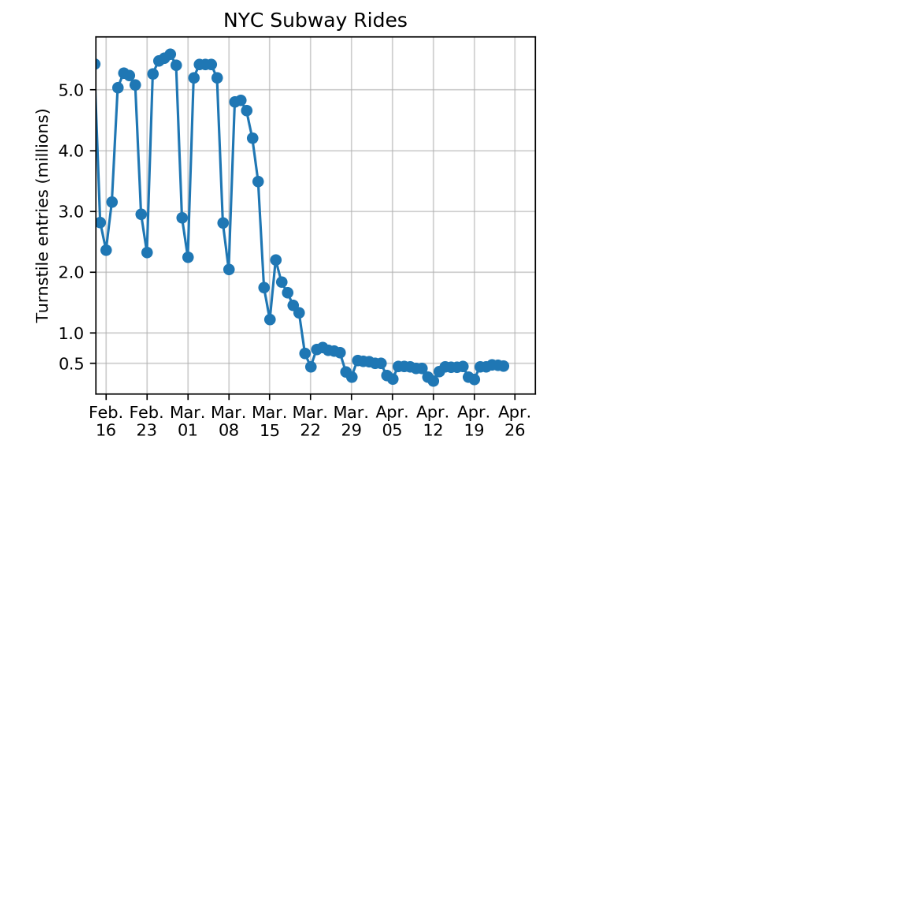
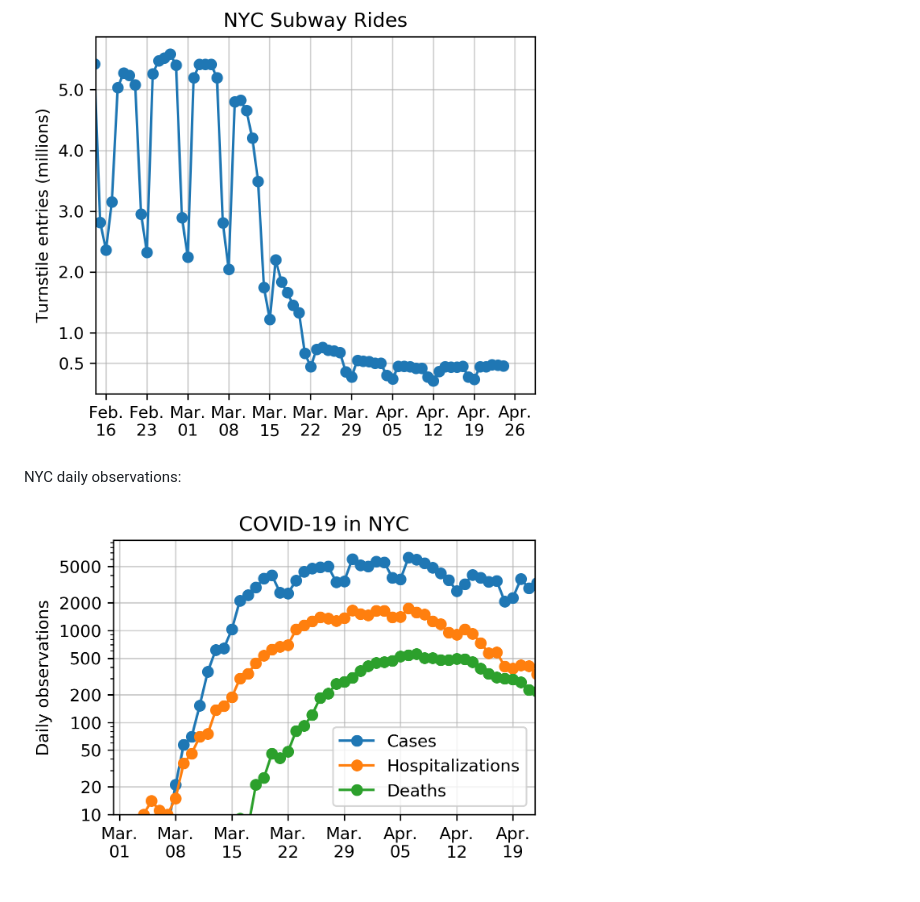
Before and after one commit to stsievert/covid-19, a Markdown page: imgs/index.md, the part around the change. GitHub-like rendering; pictures changed too: imgs/nyc.png; blank space fills up the shorter version.

```diff
--- a/imgs/index.md
+++ b/imgs/index.md
@@ -31,3 +31,6 @@ widget: false
 
 <p>NYC subway rides:<p>
 <img src="nyc-subway-rides.png" width="60%" class="center" />
+
+<p>NYC daily observations:<p>
+<img src="nyc.png" width="60%" class="center" />
```
Also changed, not shown: 2 other files.
